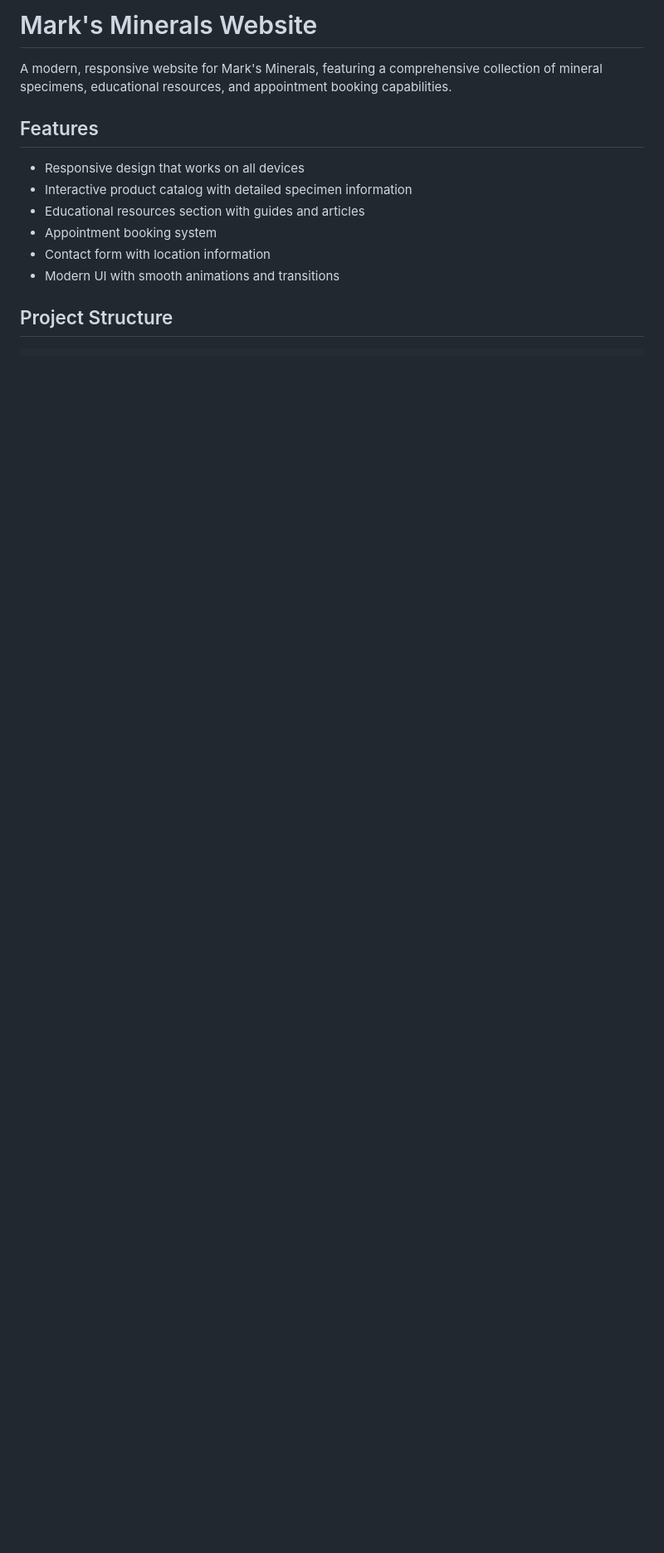
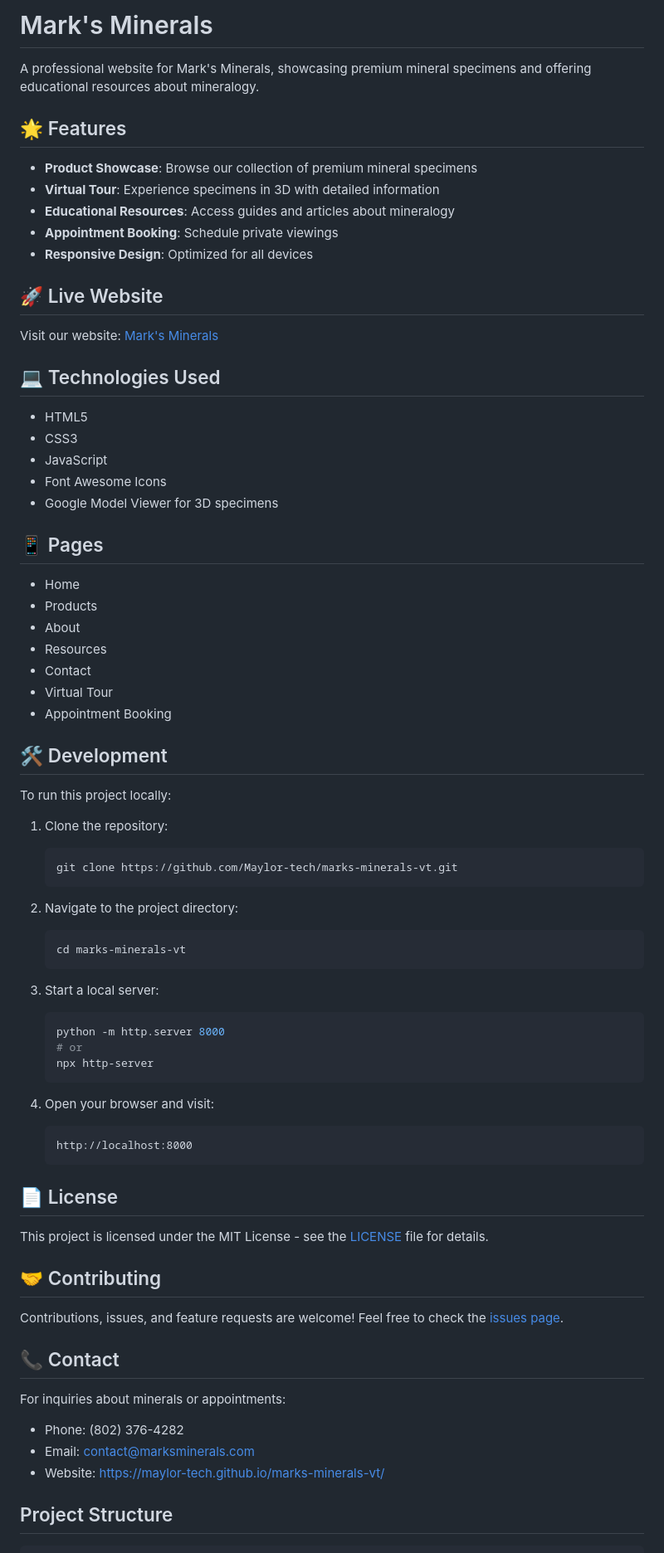
Before and after one commit to Maylor-tech/marks-minerals-vt, a Markdown page: README.md, the part around one of its changes. Shown at 83% size. Rendered like a GitHub page; blank space fills up the shorter version.

Commit message:
Update README with comprehensive project information

````diff
--- a/README.md
+++ b/README.md
@@ -1,15 +1,77 @@
-# Mark's Minerals Website
+# Mark's Minerals
 
-A modern, responsive website for Mark's Minerals, featuring a comprehensive collection of mineral specimens, educational resources, and appointment booking capabilities.
+A professional website for Mark's Minerals, showcasing premium mineral specimens and offering educational resources about mineralogy.
 
-## Features
+## 🌟 Features
 
-- Responsive design that works on all devices
-- Interactive product catalog with detailed specimen information
-- Educational resources section with guides and articles
-- Appointment booking system
-- Contact form with location information
-- Modern UI with smooth animations and transitions
+- **Product Showcase**: Browse our collection of premium mineral specimens
+- **Virtual Tour**: Experience specimens in 3D with detailed information
+- **Educational Resources**: Access guides and articles about mineralogy
+- **Appointment Booking**: Schedule private viewings
+- **Responsive Design**: Optimized for all devices
+
+## 🚀 Live Website
+
+Visit our website: [Mark's Minerals](https://maylor-tech.github.io/marks-minerals-vt/)
+
+## 💻 Technologies Used
+
+- HTML5
+- CSS3
+- JavaScript
+- Font Awesome Icons
+- Google Model Viewer for 3D specimens
+
+## 📱 Pages
+
+- Home
+- Products
+- About
+- Resources
+- Contact
+- Virtual Tour
+- Appointment Booking
+
+## 🛠️ Development
+
+To run this project locally:
+
+1. Clone the repository:
+   ```bash
+   git clone https://github.com/Maylor-tech/marks-minerals-vt.git
+   ```
+
+2. Navigate to the project directory:
+   ```bash
+   cd marks-minerals-vt
+   ```
+
+3. Start a local server:
+   ```bash
+   python -m http.server 8000
+   # or
+   npx http-server
+   ```
+
+4. Open your browser and visit:
+   ```
+   http://localhost:8000
+   ```
+
+## 📄 License
+
+This project is licensed under the MIT License - see the [LICENSE](LICENSE) file for details.
+
+## 🤝 Contributing
+
+Contributions, issues, and feature requests are welcome! Feel free to check the [issues page](https://github.com/Maylor-tech/marks-minerals-vt/issues).
+
+## 📞 Contact
+
+For inquiries about minerals or appointments:
+- Phone: (802) 376-4282
+- Email: [contact@marksminerals.com](mailto:contact@marksminerals.com)
+- Website: [https://maylor-tech.github.io/marks-minerals-vt/](https://maylor-tech.github.io/marks-minerals-vt/)
 
 ## Project Structure
 
````
Also changed, not shown: other parts of README.md (+0 -57 lines).
